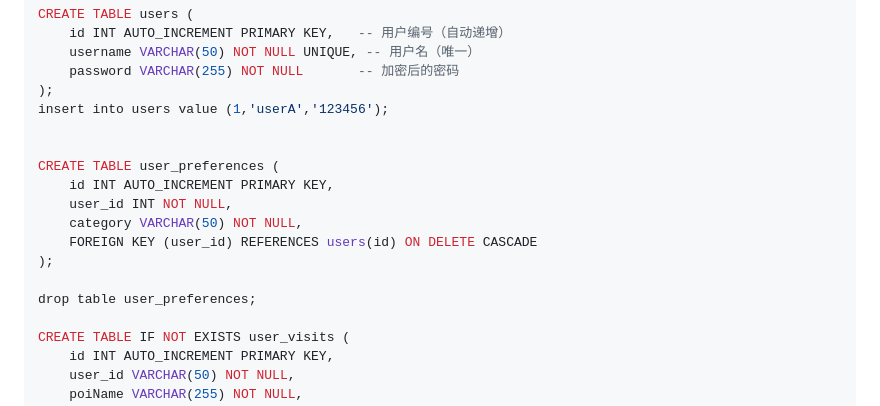
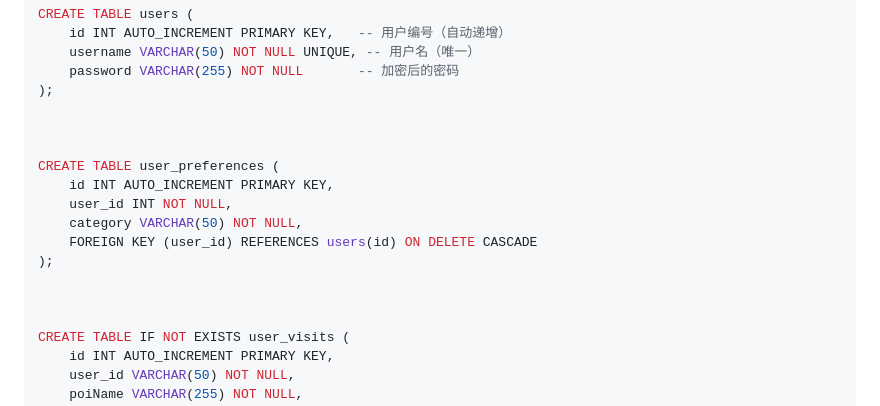
Before and after one commit to kelnether/Travel_BigData, a Markdown page: README.md, the part around the change. Rendered like a GitHub page.

```diff
--- a/README.md
+++ b/README.md
@@ -218,7 +218,7 @@ CREATE TABLE users (
     username VARCHAR(50) NOT NULL UNIQUE, -- 用户名（唯一）
     password VARCHAR(255) NOT NULL       -- 加密后的密码
 );
-insert into users value (1,'userA','123456');
+
 
 
 CREATE TABLE user_preferences (
@@ -228,7 +228,7 @@ CREATE TABLE user_preferences (
     FOREIGN KEY (user_id) REFERENCES users(id) ON DELETE CASCADE
 );
 
-drop table user_preferences;
+
 
 CREATE TABLE IF NOT EXISTS user_visits (
     id INT AUTO_INCREMENT PRIMARY KEY,
```
